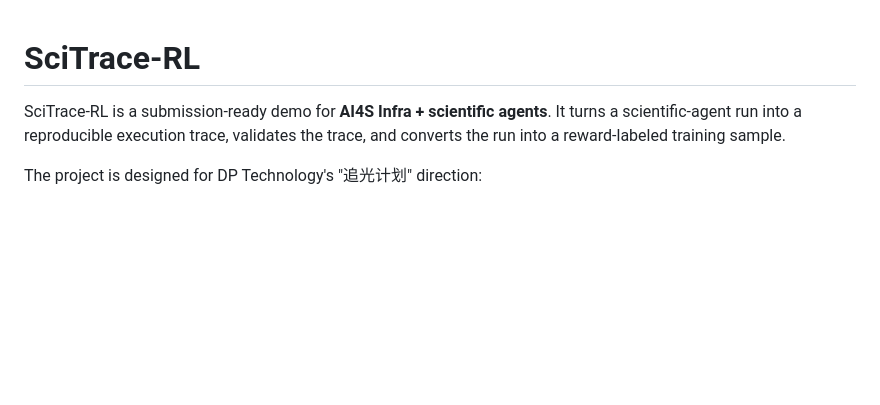
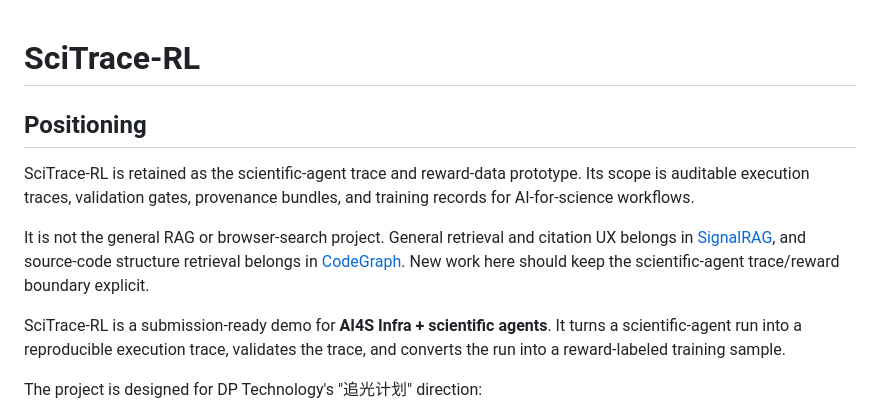
Before and after one commit to Kevin-Li-2025/SciTrace_RL, a Markdown page: README.md, the part around the change. GitHub-like rendering; blank space fills up the shorter version.

Commit message:
Clarify repository positioning

```diff
--- a/README.md
+++ b/README.md
@@ -1,4 +1,17 @@
 # SciTrace-RL
+
+## Positioning
+
+SciTrace-RL is retained as the scientific-agent trace and reward-data prototype.
+Its scope is auditable execution traces, validation gates, provenance bundles,
+and training records for AI-for-science workflows.
+
+It is not the general RAG or browser-search project. General retrieval and
+citation UX belongs in
+[SignalRAG](https://github.com/Kevin-Li-2025/signal-rag), and source-code
+structure retrieval belongs in
+[CodeGraph](https://github.com/Kevin-Li-2025/CodeGraph). New work here should
+keep the scientific-agent trace/reward boundary explicit.
 
 SciTrace-RL is a submission-ready demo for **AI4S Infra + scientific agents**. It turns a scientific-agent run into a reproducible execution trace, validates the trace, and converts the run into a reward-labeled training sample.
 
```
